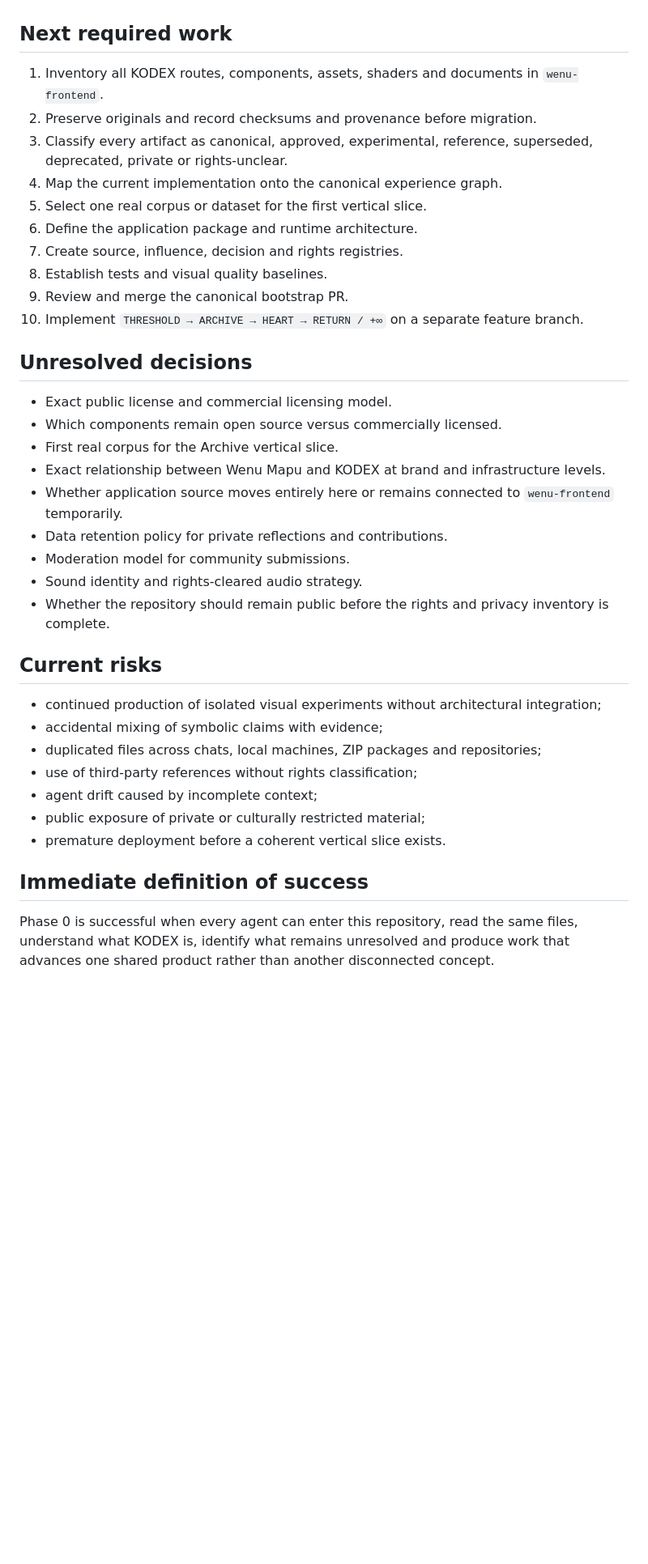
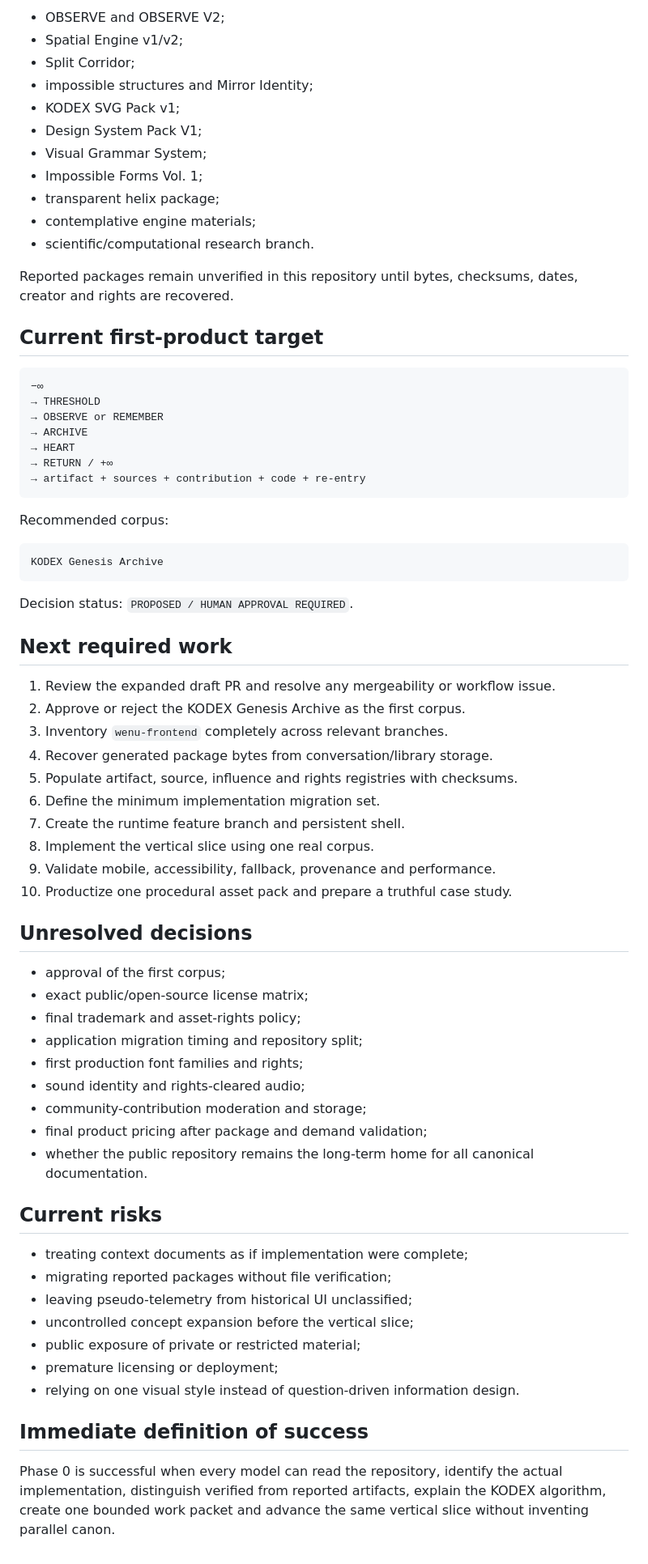
Before and after one commit to wenumapu8-droid/kodex-minus-infinity, a Markdown page: product/CURRENT_STATE.md, the part around one of its changes. Shown at 81% size. Rendered like a GitHub page; blank space fills up the shorter version.

Commit message:
docs: update KODEX current state after full context expansion

````diff
--- a/product/CURRENT_STATE.md
+++ b/product/CURRENT_STATE.md
@@ -59,39 +129,72 @@ Confirmed principles:
+- OBSERVE and OBSERVE V2;
+- Spatial Engine v1/v2;
+- Split Corridor;
+- impossible structures and Mirror Identity;
+- KODEX SVG Pack v1;
+- Design System Pack V1;
+- Visual Grammar System;
+- Impossible Forms Vol. 1;
+- transparent helix package;
+- contemplative engine materials;
+- scientific/computational research branch.
+
+Reported packages remain unverified in this repository until bytes, checksums, dates, creator and rights are recovered.
+
+## Current first-product target
+
+```text
+−∞
+→ THRESHOLD
+→ OBSERVE or REMEMBER
+→ ARCHIVE
+→ HEART
+→ RETURN / +∞
+→ artifact + sources + contribution + code + re-entry
+```
+
+Recommended corpus:
+
+```text
+KODEX Genesis Archive
+```
+
+Decision status: `PROPOSED / HUMAN APPROVAL REQUIRED`.
 
 ## Next required work
 
-1. Inventory all KODEX routes, components, assets, shaders and documents in `wenu-frontend`.
-2. Preserve originals and record checksums and provenance before migration.
-3. Classify every artifact as canonical, approved, experimental, reference, superseded, deprecated, private or rights-unclear.
-4. Map the current implementation onto the canonical experience graph.
-5. Select one real corpus or dataset for the first vertical slice.
-6. Define the application package and runtime architecture.
-7. Create source, influence, decision and rights registries.
-8. Establish tests and visual quality baselines.
-9. Review and merge the canonical bootstrap PR.
-10. Implement `THRESHOLD → ARCHIVE → HEART → RETURN / +∞` on a separate feature branch.
+1. Review the expanded draft PR and resolve any mergeability or workflow issue.
+2. Approve or reject the KODEX Genesis Archive as the first corpus.
+3. Inventory `wenu-frontend` completely across relevant branches.
+4. Recover generated package bytes from conversation/library storage.
+5. Populate artifact, source, influence and rights registries with checksums.
+6. Define the minimum implementation migration set.
+7. Create the runtime feature branch and persistent shell.
+8. Implement the vertical slice using one real corpus.
+9. Validate mobile, accessibility, fallback, provenance and performance.
+10. Productize one procedural asset pack and prepare a truthful case study.
 
 ## Unresolved decisions
 
-- Exact public license and commercial licensing model.
-- Which components remain open source versus commercially licensed.
-- First real corpus for the Archive vertical slice.
-- Exact relationship between Wenu Mapu and KODEX at brand and infrastructure levels.
-- Whether application source moves entirely here or remains connected to `wenu-frontend` temporarily.
-- Data retention policy for private reflections and contributions.
-- Moderation model for community submissions.
-- Sound identity and rights-cleared audio strategy.
-- Whether the repository should remain public before the rights and privacy inventory is complete.
+- approval of the first corpus;
+- exact public/open-source license matrix;
+- final trademark and asset-rights policy;
+- application migration timing and repository split;
+- first production font families and rights;
+- sound identity and rights-cleared audio;
+- community-contribution moderation and storage;
+- final product pricing after package and demand validation;
+- whether the public repository remains the long-term home for all canonical documentation.
 
 ## Current risks
 
-- continued production of isolated visual experiments without architectural integration;
-- accidental mixing of symbolic claims with evidence;
-- duplicated files across chats, local machines, ZIP packages and repositories;
-- use of third-party references without rights classification;
-- agent drift caused by incomplete context;
-- public exposure of private or culturally restricted material;
-- premature deployment before a coherent vertical slice exists.
+- treating context documents as if implementation were complete;
+- migrating reported packages without file verification;
+- leaving pseudo-telemetry from historical UI unclassified;
+- uncontrolled concept expansion before the vertical slice;
+- public exposure of private or restricted material;
+- premature licensing or deployment;
+- relying on one visual style instead of question-driven information design.
 
 ## Immediate definition of success
 
-Phase 0 is successful when every agent can enter this repository, read the same files, understand what KODEX is, identify what remains unresolved and produce work that advances one shared product rather than another disconnected concept.
+Phase 0 is successful when every model can read the repository, identify the actual implementation, distinguish verified from reported artifacts, explain the KODEX algorithm, create one bounded work packet and advance the same vertical slice without inventing parallel canon.
````
Also changed, not shown: other parts of product/CURRENT_STATE.md (+103 -33 lines).
